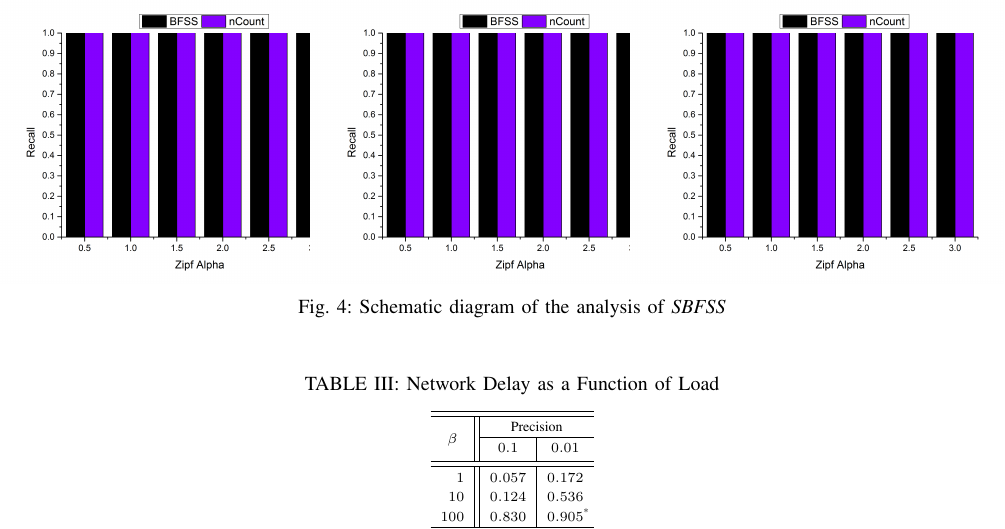
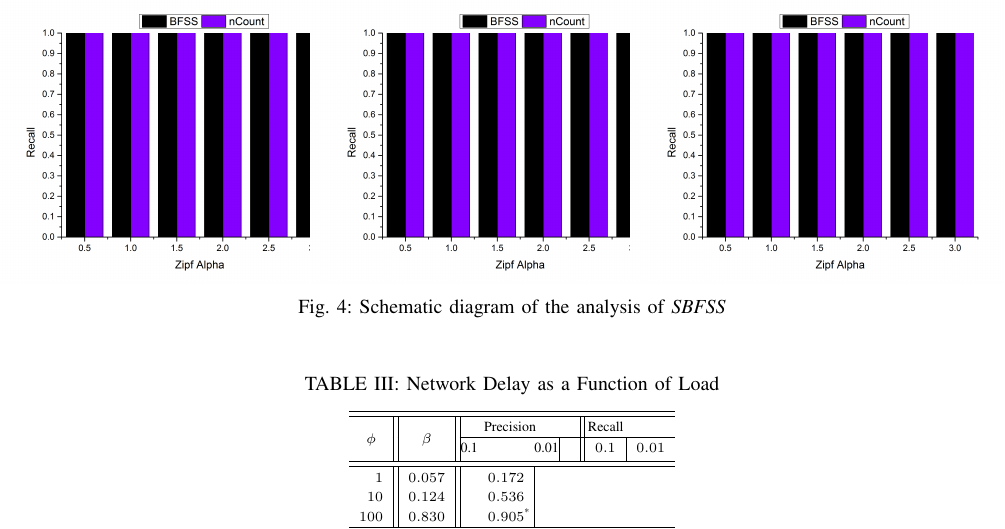
Before and after one commit to danielwdyqq/low_frequency, a LaTeX paper (bare_conf.tex): part of page 10 of 11, cut so that both start at the same text. Compiled offline with pdfLaTeX.

Commit message:
2016-6-20

```diff
--- a/bare_conf.tex
+++ b/bare_conf.tex
@@ -1057,10 +1057,11 @@ In this section, we first describe our data sets and the implementation details
 \IEEEeqnarraydblrulerowcut\\
-&&&&\IEEEeqnarraymulticol{3}{t}{Precision}&\\ &\hfill\raisebox{-3pt}[0pt][0pt]{$\beta$}\hfill&&\IEEEeqnarraymulticol{5}{h}{}%
+&&&&&&\IEEEeqnarraymulticol{3}{t}{Precision}&&&\IEEEeqnarraymulticol{3}{t}{Recall}\\ &\hfill\raisebox{-3pt}[0pt][0pt]{$\phi$}\hfill&&&\hfill\raisebox{-3pt}[0pt][0pt]{$\beta$}\hfill&&\IEEEeqnarraymulticol{10}{h}{}%
 \IEEEeqnarraystrutsize{0pt}{0pt}\\
-&&&&\hfill0.1\hfill&&\hfill 0.01\hfill&\IEEEeqnarraystrutsizeadd{0pt}{2pt}\\ \IEEEeqnarraydblrulerowcut\\
-&1&&& 0.057&& 0.172&\\
-&10&&& 0.124&& 0.536&\\
-&100&&& 0.830&& 0.905\rlap{\textsuperscript{*}}&\\
+&&&&&&\hfill0.1\hfill&&\hfill 0.01\hfill&&&&\hfill0.1\hfill&&\hfill 0.01\hfill&\IEEEeqnarraystrutsizeadd{0pt}{2pt}\\
+\IEEEeqnarraydblrulerowcut\\
+&1&&& 0.057&&& 0.172&\\
+&10&&& 0.124&&& 0.536&\\
+&100&&& 0.830&&& 0.905\rlap{\textsuperscript{*}}&\\
 \IEEEeqnarraydblrulerowcut\\
 
 \end{IEEEeqnarraybox}
```
Also changed, not shown: bare_conf.pdf, bare_conf.tex (2 more changed lines), 2 other files.
